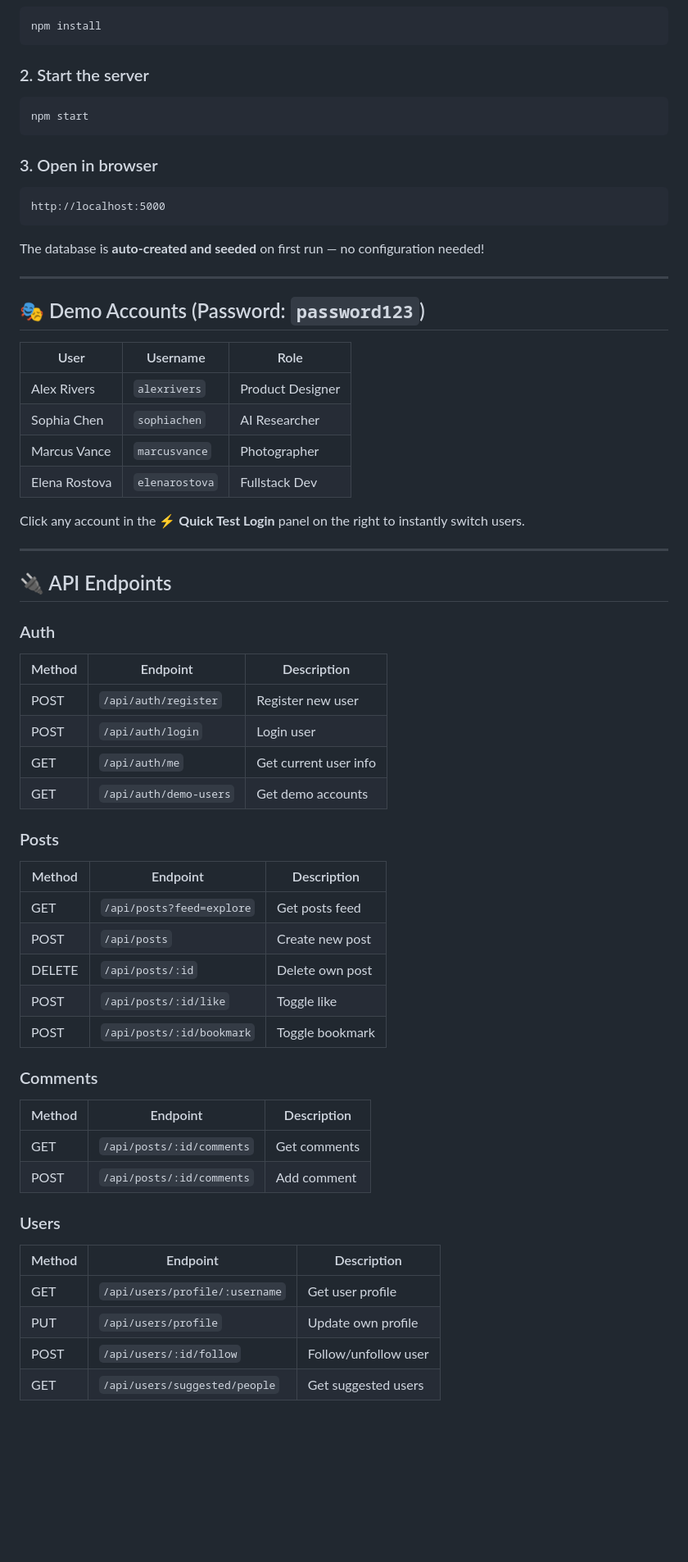
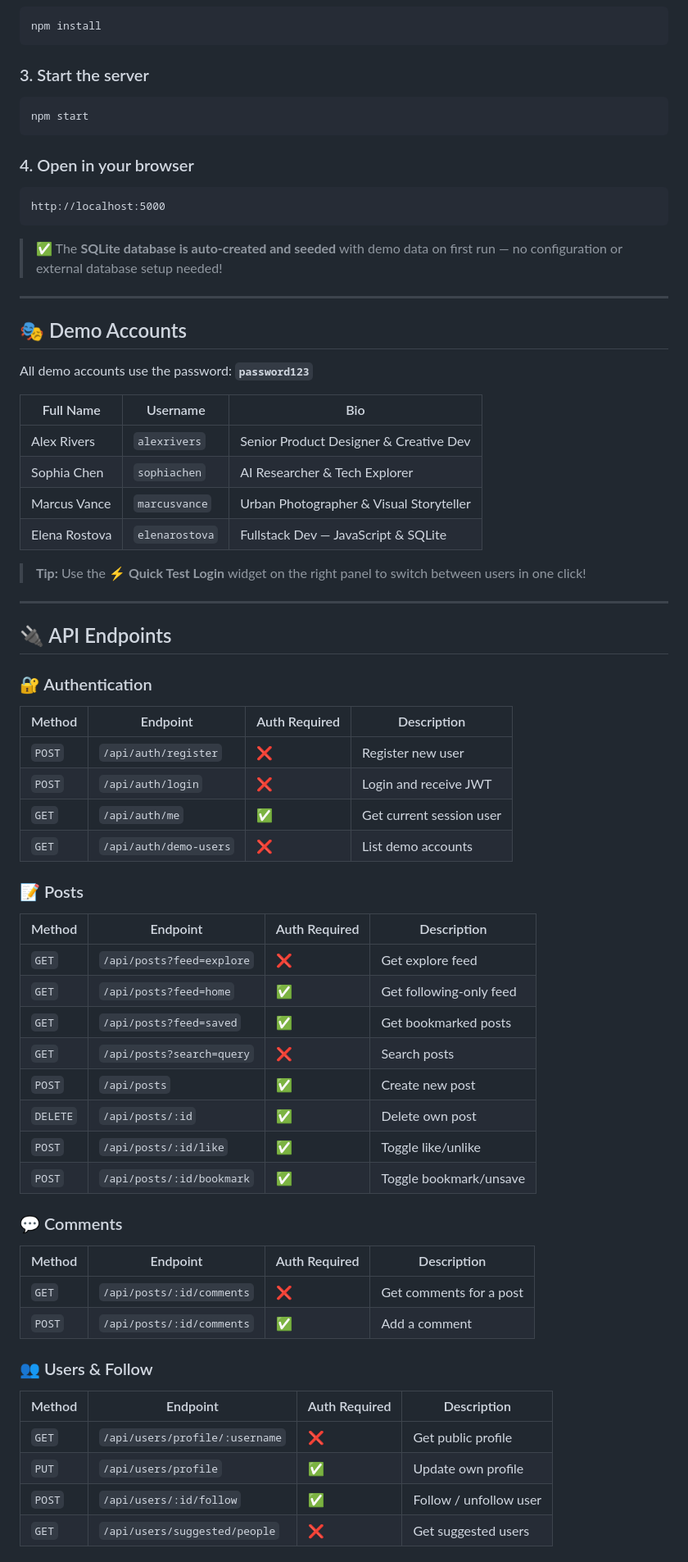
Before and after one commit to Rohitraj-789/Social_Media_Platform, a Markdown page: README.md, the part around one of its changes. Shown at 82% size. Rendered like a GitHub page; blank space fills up the shorter version.

````diff
--- a/README.md
+++ b/README.md
@@ -64,63 +94,68 @@ Social_Media_Platform/
 npm install
 ```
 
-### 2. Start the server
+### 3. Start the server
 ```bash
 npm start
 ```
 
-### 3. Open in browser
+### 4. Open in your browser
 ```
 http://localhost:5000
 ```
 
-The database is **auto-created and seeded** on first run — no configuration needed!
+> ✅ The **SQLite database is auto-created and seeded** with demo data on first run — no configuration or external database setup needed!
 
 ---
 
-## 🎭 Demo Accounts (Password: `password123`)
+## 🎭 Demo Accounts
 
-| User | Username | Role |
+All demo accounts use the password: **`password123`**
+
+| Full Name | Username | Bio |
 |---|---|---|
-| Alex Rivers | `alexrivers` | Product Designer |
-| Sophia Chen | `sophiachen` | AI Researcher |
-| Marcus Vance | `marcusvance` | Photographer |
-| Elena Rostova | `elenarostova` | Fullstack Dev |
+| Alex Rivers | `alexrivers` | Senior Product Designer & Creative Dev |
+| Sophia Chen | `sophiachen` | AI Researcher & Tech Explorer |
+| Marcus Vance | `marcusvance` | Urban Photographer & Visual Storyteller |
+| Elena Rostova | `elenarostova` | Fullstack Dev — JavaScript & SQLite |
 
-Click any account in the **⚡ Quick Test Login** panel on the right to instantly switch users.
+> **Tip:** Use the **⚡ Quick Test Login** widget on the right panel to switch between users in one click!
 
 ---
 
 ## 🔌 API Endpoints
 
-### Auth
-| Method | Endpoint | Description |
-|---|---|---|
-| POST | `/api/auth/register` | Register new user |
-| POST | `/api/auth/login` | Login user |
-| GET | `/api/auth/me` | Get current user info |
-| GET | `/api/auth/demo-users` | Get demo accounts |
+### 🔐 Authentication
+| Method | Endpoint | Auth Required | Description |
+|---|---|---|---|
+| `POST` | `/api/auth/register` | ❌ | Register new user |
+| `POST` | `/api/auth/login` | ❌ | Login and receive JWT |
+| `GET` | `/api/auth/me` | ✅ | Get current session user |
+| `GET` | `/api/auth/demo-users` | ❌ | List demo accounts |
 
-### Posts
-| Method | Endpoint | Description |
-|---|---|---|
-| GET | `/api/posts?feed=explore` | Get posts feed |
-| POST | `/api/posts` | Create new post |
-| DELETE | `/api/posts/:id` | Delete own post |
-| POST | `/api/posts/:id/like` | Toggle like |
-| POST | `/api/posts/:id/bookmark` | Toggle bookmark |
+### 📝 Posts
+| Method | Endpoint | Auth Required | Description |
+|---|---|---|---|
+| `GET` | `/api/posts?feed=explore` | ❌ | Get explore feed |
+| `GET` | `/api/posts?feed=home` | ✅ | Get following-only feed |
+| `GET` | `/api/posts?feed=saved` | ✅ | Get bookmarked posts |
+| `GET` | `/api/posts?search=query` | ❌ | Search posts |
+| `POST` | `/api/posts` | ✅ | Create new post |
+| `DELETE` | `/api/posts/:id` | ✅ | Delete own post |
+| `POST` | `/api/posts/:id/like` | ✅ | Toggle like/unlike |
+| `POST` | `/api/posts/:id/bookmark` | ✅ | Toggle bookmark/unsave |
 
-### Comments
-| Method | Endpoint | Description |
-|---|---|---|
-| GET | `/api/posts/:id/comments` | Get comments |
-| POST | `/api/posts/:id/comments` | Add comment |
+### 💬 Comments
+| Method | Endpoint | Auth Required | Description |
+|---|---|---|---|
+| `GET` | `/api/posts/:id/comments` | ❌ | Get comments for a post |
+| `POST` | `/api/posts/:id/comments` | ✅ | Add a comment |
 
-### Users
-| Method | Endpoint | Description |
-|---|---|---|
-| GET | `/api/users/profile/:username` | Get user profile |
-| PUT | `/api/users/profile` | Update own profile |
-| POST | `/api/users/:id/follow` | Follow/unfollow user |
-| GET | `/api/users/suggested/people` | Get suggested users |
+### 👥 Users & Follow
+| Method | Endpoint | Auth Required | Description |
+|---|---|---|---|
+| `GET` | `/api/users/profile/:username` | ❌ | Get public profile |
+| `PUT` | `/api/users/profile` | ✅ | Update own profile |
+| `POST` | `/api/users/:id/follow` | ✅ | Follow / unfollow user |
+| `GET` | `/api/users/suggested/people` | ❌ | Get suggested users |
 
````
Also changed, not shown: other parts of README.md (+98 -41 lines).
